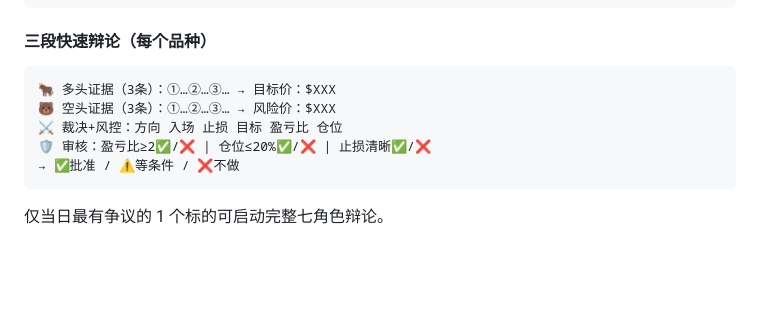
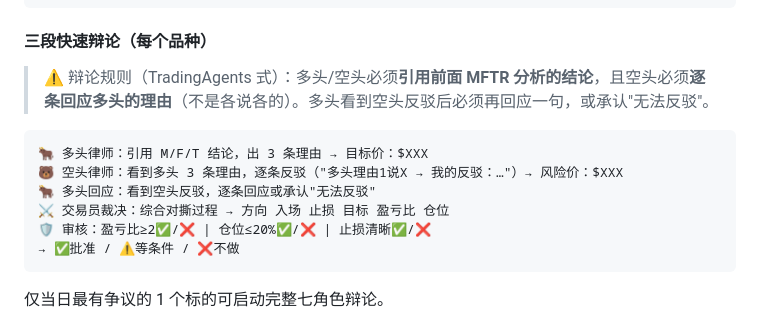
Before and after one commit to JIASHI65/trading-audit, a Markdown page: 提示词_实战版_v6.1.md, the part around the change. Drawn GitHub-style; blank space fills up the shorter version.

````diff
--- a/提示词_实战版_v6.1.md
+++ b/提示词_实战版_v6.1.md
@@ -103,10 +103,12 @@
 ```
 
 #### 三段快速辩论（每个品种）
+> ⚠️ 辩论规则（TradingAgents 式）：多头/空头必须**引用前面 MFTR 分析的结论**，且空头必须**逐条回应多头的理由**（不是各说各的）。多头看到空头反驳后必须再回应一句，或承认"无法反驳"。
 ```
-🐂 多头证据（3条）：①…②…③… → 目标价：$XXX
-🐻 空头证据（3条）：①…②…③… → 风险价：$XXX
-⚔️ 裁决+风控：方向 入场 止损 目标 盈亏比 仓位
+🐂 多头律师：引用 M/F/T 结论，出 3 条理由 → 目标价：$XXX
+🐻 空头律师：看到多头 3 条理由，逐条反驳（"多头理由1说X → 我的反驳：…"）→ 风险价：$XXX
+🐂 多头回应：看到空头反驳，逐条回应或承认"无法反驳"
+⚔️ 交易员裁决：综合对撕过程 → 方向 入场 止损 目标 盈亏比 仓位
 🛡️ 审核：盈亏比≥2✅/❌ | 仓位≤20%✅/❌ | 止损清晰✅/❌
 → ✅批准 / ⚠️等条件 / ❌不做
 ```
````
Also changed, not shown: 提示词_旗舰版_v5.3.md (+6 -0 lines).
